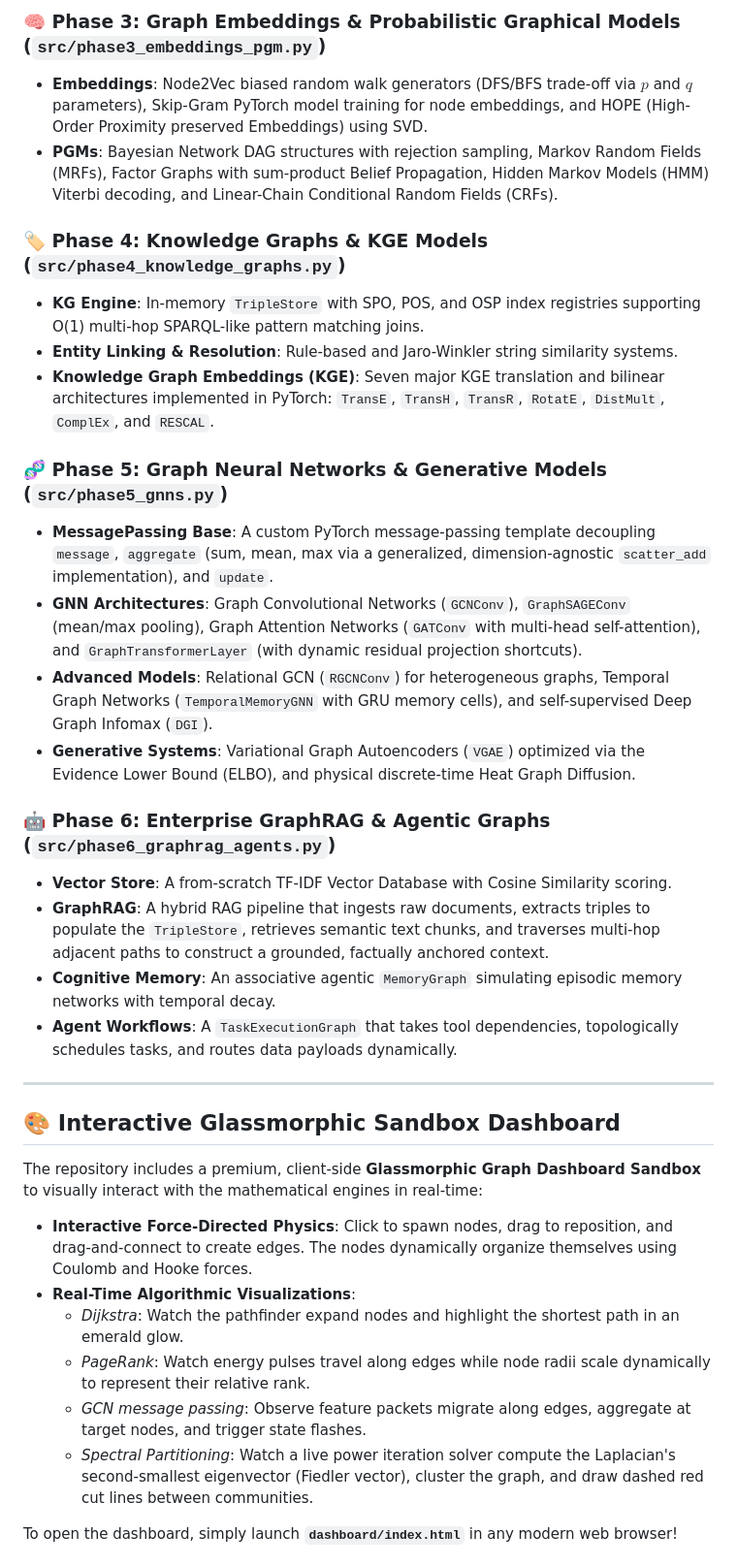
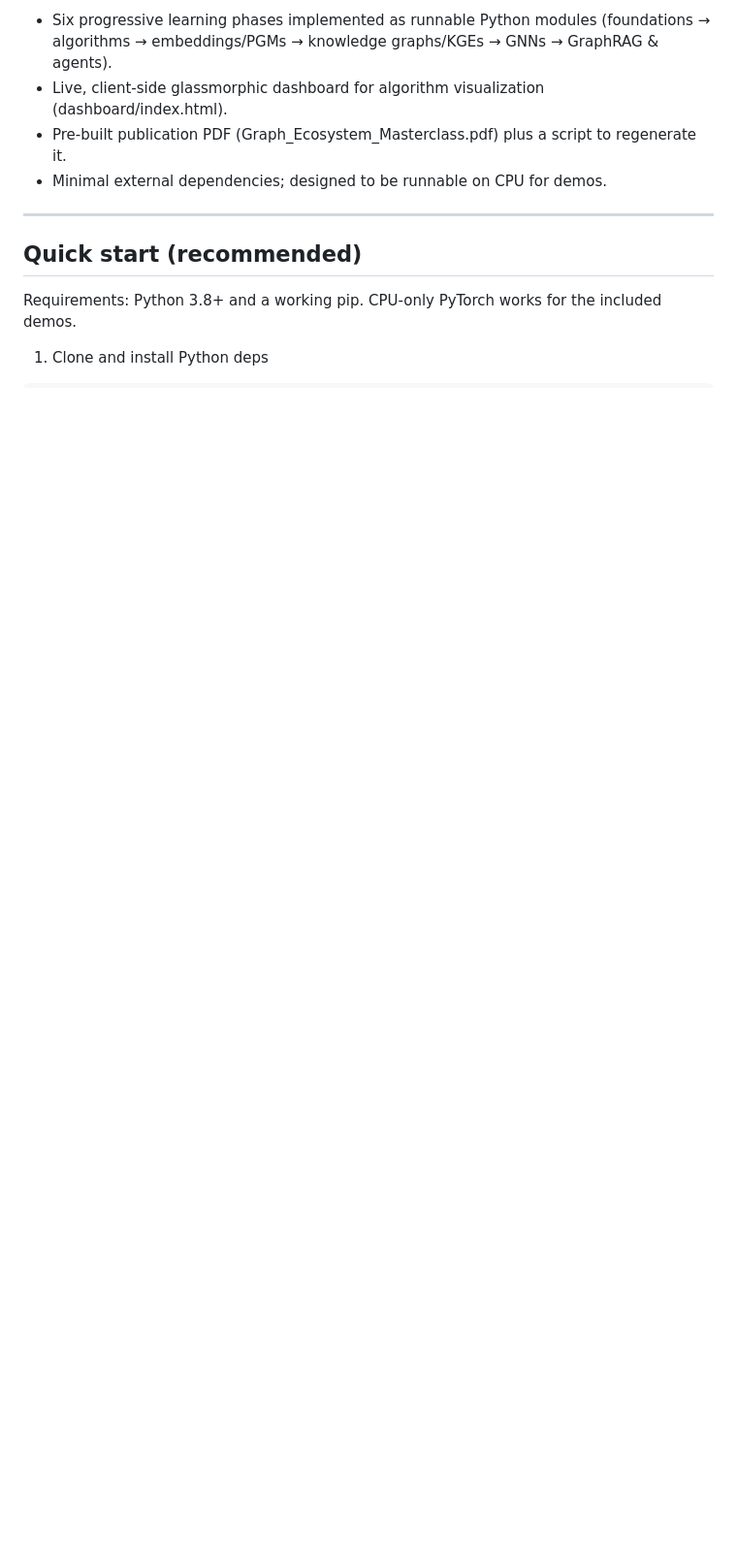
Before and after one commit to AshishIITD/Graph, a Markdown page: README.md, the part around one of its changes. Shown at 97% size. Drawn GitHub-style; blank space fills up the shorter version.

```diff
--- a/README.md
+++ b/README.md
@@ -25,35 +9,13 @@ The masterclass is divided into **6 learning phases**, each represented by a mod
-### 🧠 Phase 3: Graph Embeddings & Probabilistic Graphical Models (`src/phase3_embeddings_pgm.py`)
-*   **Embeddings**: Node2Vec biased random walk generators (DFS/BFS trade-off via $p$ and $q$ parameters), Skip-Gram PyTorch model training for node embeddings, and HOPE (High-Order Proximity preserved Embeddings) using SVD.
-*   **PGMs**: Bayesian Network DAG structures with rejection sampling, Markov Random Fields (MRFs), Factor Graphs with sum-product Belief Propagation, Hidden Markov Models (HMM) Viterbi decoding, and Linear-Chain Conditional Random Fields (CRFs).
-
-### 🏷️ Phase 4: Knowledge Graphs & KGE Models (`src/phase4_knowledge_graphs.py`)
-*   **KG Engine**: In-memory `TripleStore` with SPO, POS, and OSP index registries supporting O(1) multi-hop SPARQL-like pattern matching joins.
-*   **Entity Linking & Resolution**: Rule-based and Jaro-Winkler string similarity systems.
-*   **Knowledge Graph Embeddings (KGE)**: Seven major KGE translation and bilinear architectures implemented in PyTorch: `TransE`, `TransH`, `TransR`, `RotatE`, `DistMult`, `ComplEx`, and `RESCAL`.
-
-### 🧬 Phase 5: Graph Neural Networks & Generative Models (`src/phase5_gnns.py`)
-*   **MessagePassing Base**: A custom PyTorch message-passing template decoupling `message`, `aggregate` (sum, mean, max via a generalized, dimension-agnostic `scatter_add` implementation), and `update`.
-*   **GNN Architectures**: Graph Convolutional Networks (`GCNConv`), `GraphSAGEConv` (mean/max pooling), Graph Attention Networks (`GATConv` with multi-head self-attention), and `GraphTransformerLayer` (with dynamic residual projection shortcuts).
-*   **Advanced Models**: Relational GCN (`RGCNConv`) for heterogeneous graphs, Temporal Graph Networks (`TemporalMemoryGNN` with GRU memory cells), and self-supervised Deep Graph Infomax (`DGI`).
-*   **Generative Systems**: Variational Graph Autoencoders (`VGAE`) optimized via the Evidence Lower Bound (ELBO), and physical discrete-time Heat Graph Diffusion.
-
-### 🤖 Phase 6: Enterprise GraphRAG & Agentic Graphs (`src/phase6_graphrag_agents.py`)
-*   **Vector Store**: A from-scratch TF-IDF Vector Database with Cosine Similarity scoring.
-*   **GraphRAG**: A hybrid RAG pipeline that ingests raw documents, extracts triples to populate the `TripleStore`, retrieves semantic text chunks, and traverses multi-hop adjacent paths to construct a grounded, factually anchored context.
-*   **Cognitive Memory**: An associative agentic `MemoryGraph` simulating episodic memory networks with temporal decay.
-*   **Agent Workflows**: A `TaskExecutionGraph` that takes tool dependencies, topologically schedules tasks, and routes data payloads dynamically.
+- Six progressive learning phases implemented as runnable Python modules (foundations → algorithms → embeddings/PGMs → knowledge graphs/KGEs → GNNs → GraphRAG & agents).
+- Live, client-side glassmorphic dashboard for algorithm visualization (dashboard/index.html).
+- Pre-built publication PDF (Graph_Ecosystem_Masterclass.pdf) plus a script to regenerate it.
+- Minimal external dependencies; designed to be runnable on CPU for demos.
 
 ---
 
-## 🎨 Interactive Glassmorphic Sandbox Dashboard
+## Quick start (recommended)
 
-The repository includes a premium, client-side **Glassmorphic Graph Dashboard Sandbox** to visually interact with the mathematical engines in real-time:
-*   **Interactive Force-Directed Physics**: Click to spawn nodes, drag to reposition, and drag-and-connect to create edges. The nodes dynamically organize themselves using Coulomb and Hooke forces.
-*   **Real-Time Algorithmic Visualizations**:
-    *   *Dijkstra*: Watch the pathfinder expand nodes and highlight the shortest path in an emerald glow.
-    *   *PageRank*: Watch energy pulses travel along edges while node radii scale dynamically to represent their relative rank.
-    *   *GCN message passing*: Observe feature packets migrate along edges, aggregate at target nodes, and trigger state flashes.
-    *   *Spectral Partitioning*: Watch a live power iteration solver compute the Laplacian's second-smallest eigenvector (Fiedler vector), cluster the graph, and draw dashed red cut lines between communities.
+Requirements: Python 3.8+ and a working pip. CPU-only PyTorch works for the included demos.
 
-To open the dashboard, simply launch **`dashboard/index.html`** in any modern web browser!
+1. Clone and install Python deps
 
```
Also changed, not shown: other parts of README.md (+82 -59 lines).
